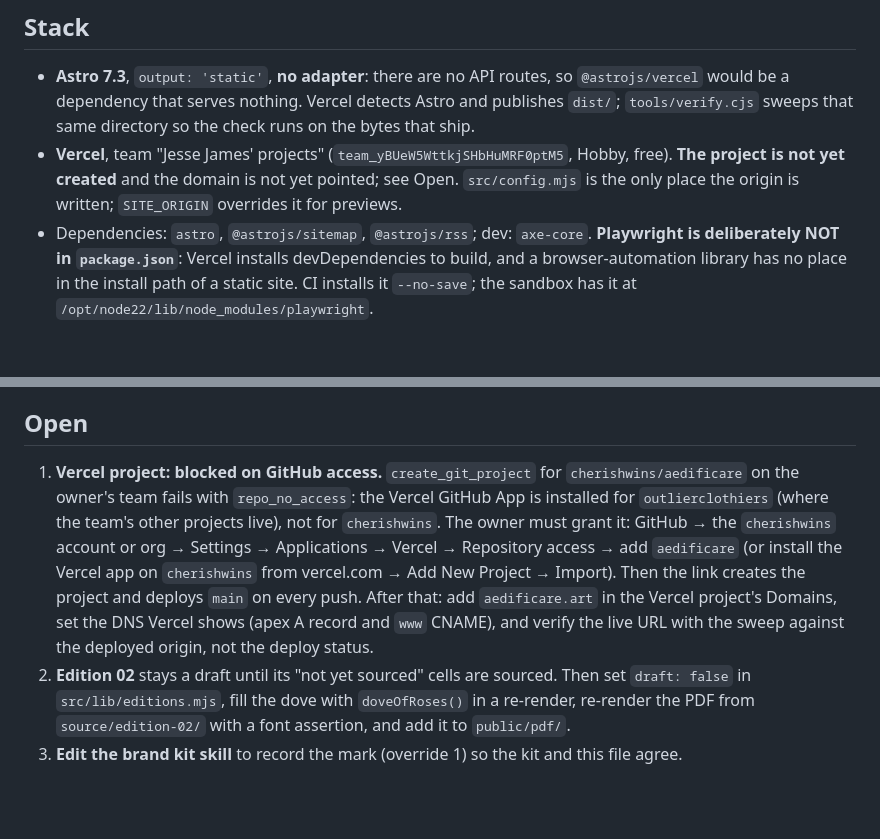
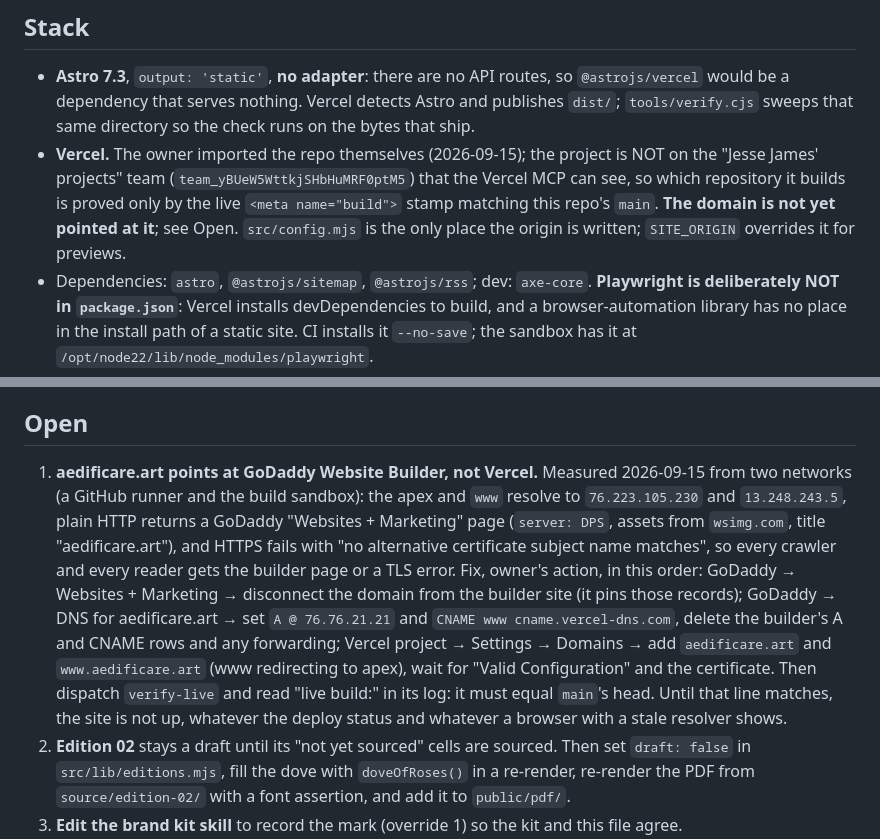
Before and after one commit to cherishwins/aedificare, a Markdown page: CLAUDE.md, 2 parts joined by grey strips. Rendered like a GitHub page; blank space fills up the shorter version.

Commit message:
CLAUDE.md: the domain points at GoDaddy Website Builder, with the DNS fix
Measured from a GitHub runner and the sandbox: aedificare.art resolves to
GoDaddy's builder IPs, serves a builder page over HTTP and a mismatched
certificate over HTTPS. Records the evidence and the exact records to set,
and retires the stale note that the Vercel project did not exist.

Co-Authored-By: Claude Fable 5.1 <noreply@anthropic.com>
Claude-Session: https://claude.ai/code/session_01THd8cipmeu4md4hkjAN1b2

```diff
--- a/CLAUDE.md
+++ b/CLAUDE.md
@@ -97,10 +97,13 @@ for a shortlist for bios and cards, which is a separate deliverable.
   so `@astrojs/vercel` would be a dependency that serves nothing. Vercel
   detects Astro and publishes `dist/`; `tools/verify.cjs` sweeps that same
   directory so the check runs on the bytes that ship.
-- **Vercel**, team "Jesse James' projects" (`team_yBUeW5WttkjSHbHuMRF0ptM5`,
-  Hobby, free). **The project is not yet created** and the domain is not yet
-  pointed; see Open. `src/config.mjs` is the only place the origin is
-  written; `SITE_ORIGIN` overrides it for previews.
+- **Vercel.** The owner imported the repo themselves (2026-09-15); the
+  project is NOT on the "Jesse James' projects" team
+  (`team_yBUeW5WttkjSHbHuMRF0ptM5`) that the Vercel MCP can see, so which
+  repository it builds is proved only by the live `<meta name="build">`
+  stamp matching this repo's `main`. **The domain is not yet pointed at
+  it**; see Open. `src/config.mjs` is the only place the origin is written;
+  `SITE_ORIGIN` overrides it for previews.
 - Dependencies: `astro`, `@astrojs/sitemap`, `@astrojs/rss`; dev: `axe-core`.
   **Playwright is deliberately NOT in `package.json`**: Vercel installs
   devDependencies to build, and a browser-automation library has no place in
@@ -310,17 +313,23 @@ the four new probes (Acid, fonts, roses, reduced-motion stills).
 
 ## Open
 
-1. **Vercel project: blocked on GitHub access.** `create_git_project` for
-   `cherishwins/aedificare` on the owner's team fails with `repo_no_access`:
-   the Vercel GitHub App is installed for `outlierclothiers` (where the
-   team's other projects live), not for `cherishwins`. The owner must grant
-   it: GitHub → the `cherishwins` account or org → Settings → Applications →
-   Vercel → Repository access → add `aedificare` (or install the Vercel app
-   on `cherishwins` from vercel.com → Add New Project → Import). Then the
-   link creates the project and deploys `main` on every push. After that:
-   add `aedificare.art` in the Vercel project's Domains, set the DNS
-   Vercel shows (apex A record and `www` CNAME), and verify the live URL
-   with the sweep against the deployed origin, not the deploy status.
+1. **aedificare.art points at GoDaddy Website Builder, not Vercel.**
+   Measured 2026-09-15 from two networks (a GitHub runner and the build
+   sandbox): the apex and `www` resolve to `76.223.105.230` and
+   `13.248.243.5`, plain HTTP returns a GoDaddy "Websites + Marketing" page
+   (`server: DPS`, assets from `wsimg.com`, title "aedificare.art"), and
+   HTTPS fails with "no alternative certificate subject name matches", so
+   every crawler and every reader gets the builder page or a TLS error.
+   Fix, owner's action, in this order: GoDaddy → Websites + Marketing →
+   disconnect the domain from the builder site (it pins those records);
+   GoDaddy → DNS for aedificare.art → set `A @ 76.76.21.21` and
+   `CNAME www cname.vercel-dns.com`, delete the builder's A and CNAME rows
+   and any forwarding; Vercel project → Settings → Domains → add
+   `aedificare.art` and `www.aedificare.art` (www redirecting to apex), wait
+   for "Valid Configuration" and the certificate. Then dispatch
+   `verify-live` and read "live build:" in its log: it must equal `main`'s
+   head. Until that line matches, the site is not up, whatever the deploy
+   status and whatever a browser with a stale resolver shows.
 2. **Edition 02** stays a draft until its "not yet sourced" cells are
    sourced. Then set `draft: false` in `src/lib/editions.mjs`, fill the dove
    with `doveOfRoses()` in a re-render, re-render the PDF from
```
